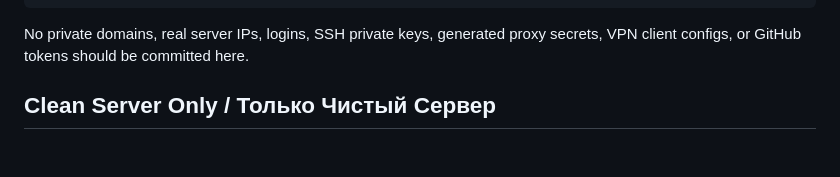
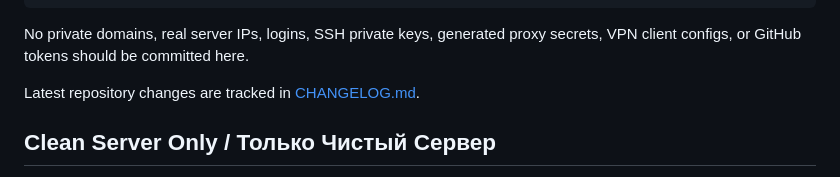
Before and after one commit to Telemtinstall/telemt2, a Markdown page: README.md, the part around the change. GitHub-like rendering; blank space fills up the shorter version.

Commit message:
Add changelog

````diff
--- a/README.md
+++ b/README.md
@@ -14,6 +14,8 @@ This repository intentionally uses placeholders only:
 ```
 
 No private domains, real server IPs, logins, SSH private keys, generated proxy secrets, VPN client configs, or GitHub tokens should be committed here.
+
+Latest repository changes are tracked in [CHANGELOG.md](CHANGELOG.md).
 
 ## Clean Server Only / Только Чистый Сервер
 
````
Also changed, not shown: CHANGELOG.md (added, +28 -0 lines).
